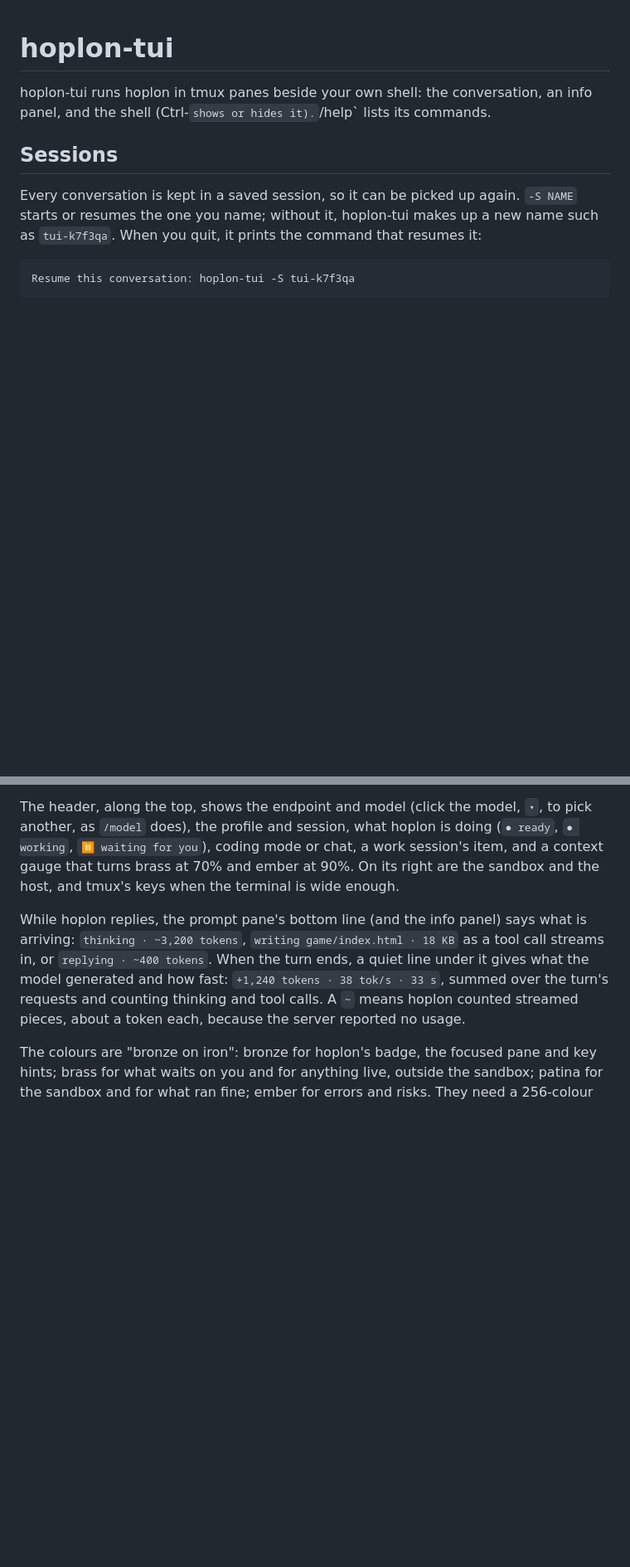
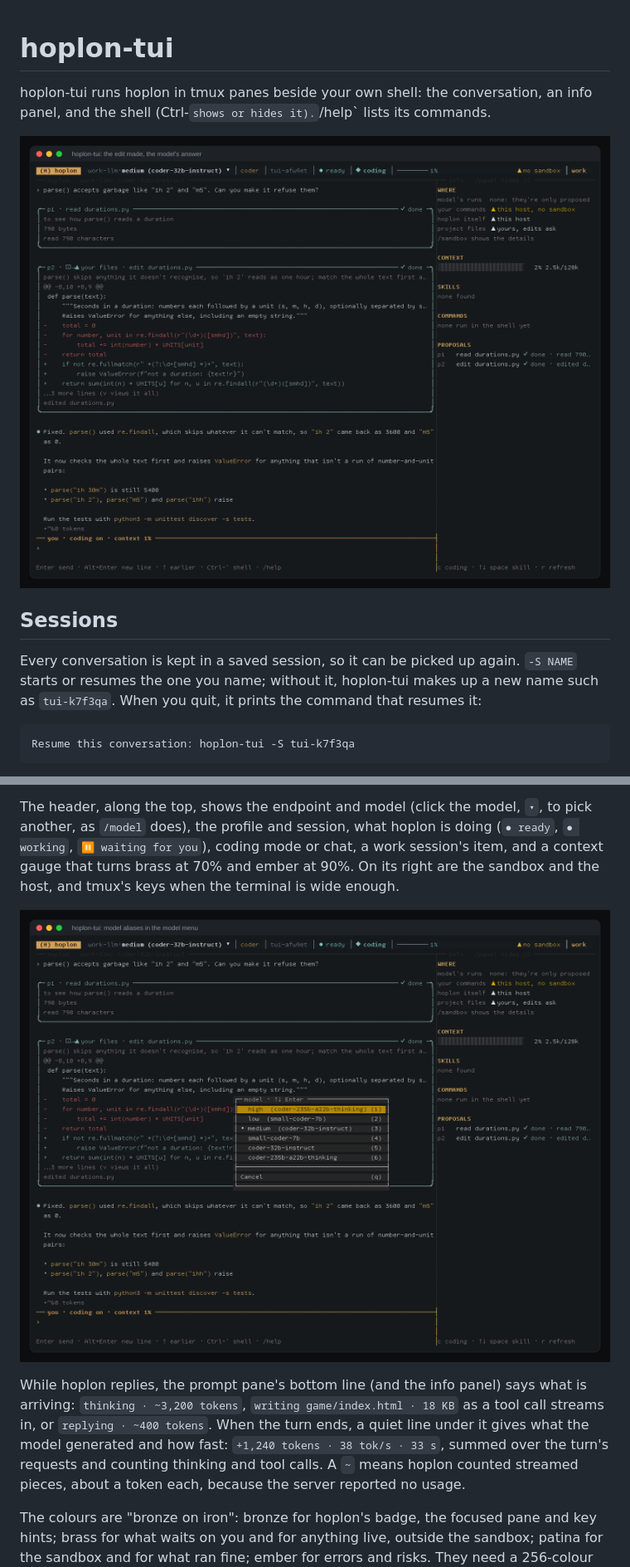
Before and after one commit to mesler1/genai, a Markdown page: docs/hoplon-tui.md, 2 parts joined by grey strips. Shown at 83% size. Drawn GitHub-style; pictures changed too: docs/images/tui-done.png (added), docs/images/tui-models.png (added); blank space fills up the shorter version.

```diff
--- a/docs/hoplon-tui.md
+++ b/docs/hoplon-tui.md
@@ -1,6 +1,8 @@
 # hoplon-tui
 
 hoplon-tui runs hoplon in tmux panes beside your own shell: the conversation, an info panel, and the shell (Ctrl-` shows or hides it). `/help` lists its commands.
+
+![The conversation on the left, with a read and an edit the model asked for, the info panel on the right, and the prompt pane below](images/tui-done.png)
 
 ## Sessions
 
@@ -162,6 +164,8 @@ for you`), coding mode or chat, a work session's item, and a context gauge that
 and ember at 90%. On its right are the sandbox and the host, and tmux's keys when the terminal is
 wide enough.
 
+![The model menu: the endpoint's aliases first, each with the model it sends to, then the server's models](images/tui-models.png)
+
 While hoplon replies, the prompt pane's bottom line (and the info panel) says what is arriving:
 `thinking · ~3,200 tokens`, `writing game/index.html · 18 KB` as a tool call streams in, or
 `replying · ~400 tokens`. When the turn ends, a quiet line under it gives what the model generated
```
Also changed, not shown: README.md (+2 -0 lines), docs/images/tui-approval.png (added), 1 other file.
